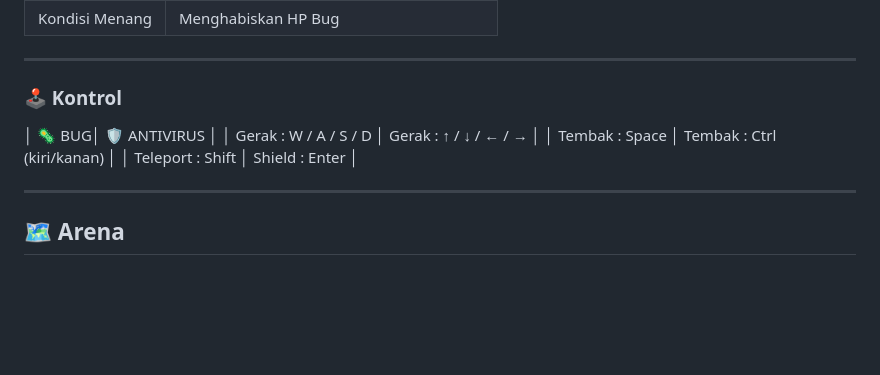
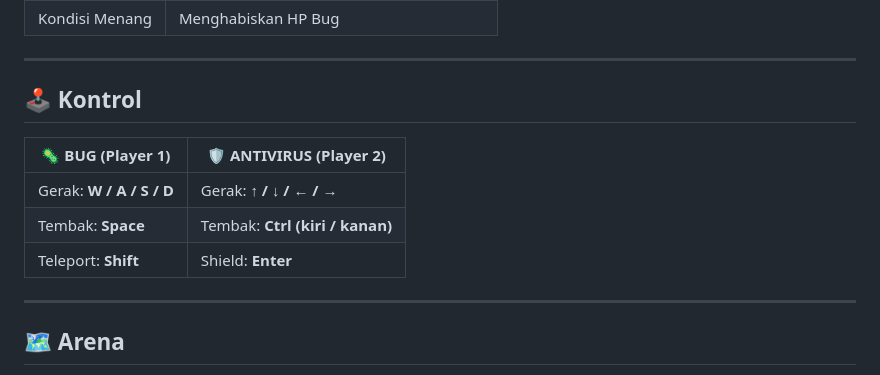
Before and after one commit to BintangSry/bug-vs-antivirus, a Markdown page: README.md, the part around the change. Drawn GitHub-style; blank space fills up the shorter version.

```diff
--- a/README.md
+++ b/README.md
@@ -72,11 +72,13 @@ Game ini dibuat menggunakan:
 
 ---
 
-### 🕹️ Kontrol
-│ 🦠 BUG│ 🛡️ ANTIVIRUS │
-│ Gerak    : W / A / S / D │ Gerak    : ↑ / ↓ / ← / → │
-│ Tembak   : Space │  Tembak   : Ctrl (kiri/kanan) │
-│ Teleport : Shift │  Shield   : Enter │
+## 🕹️ Kontrol
+
+| 🦠 **BUG (Player 1)** | 🛡️ **ANTIVIRUS (Player 2)** |
+|----------------------|-----------------------------|
+| Gerak: **W / A / S / D** | Gerak: **↑ / ↓ / ← / →** |
+| Tembak: **Space** | Tembak: **Ctrl (kiri / kanan)** |
+| Teleport: **Shift** | Shield: **Enter** |
 
 ---
 
```
